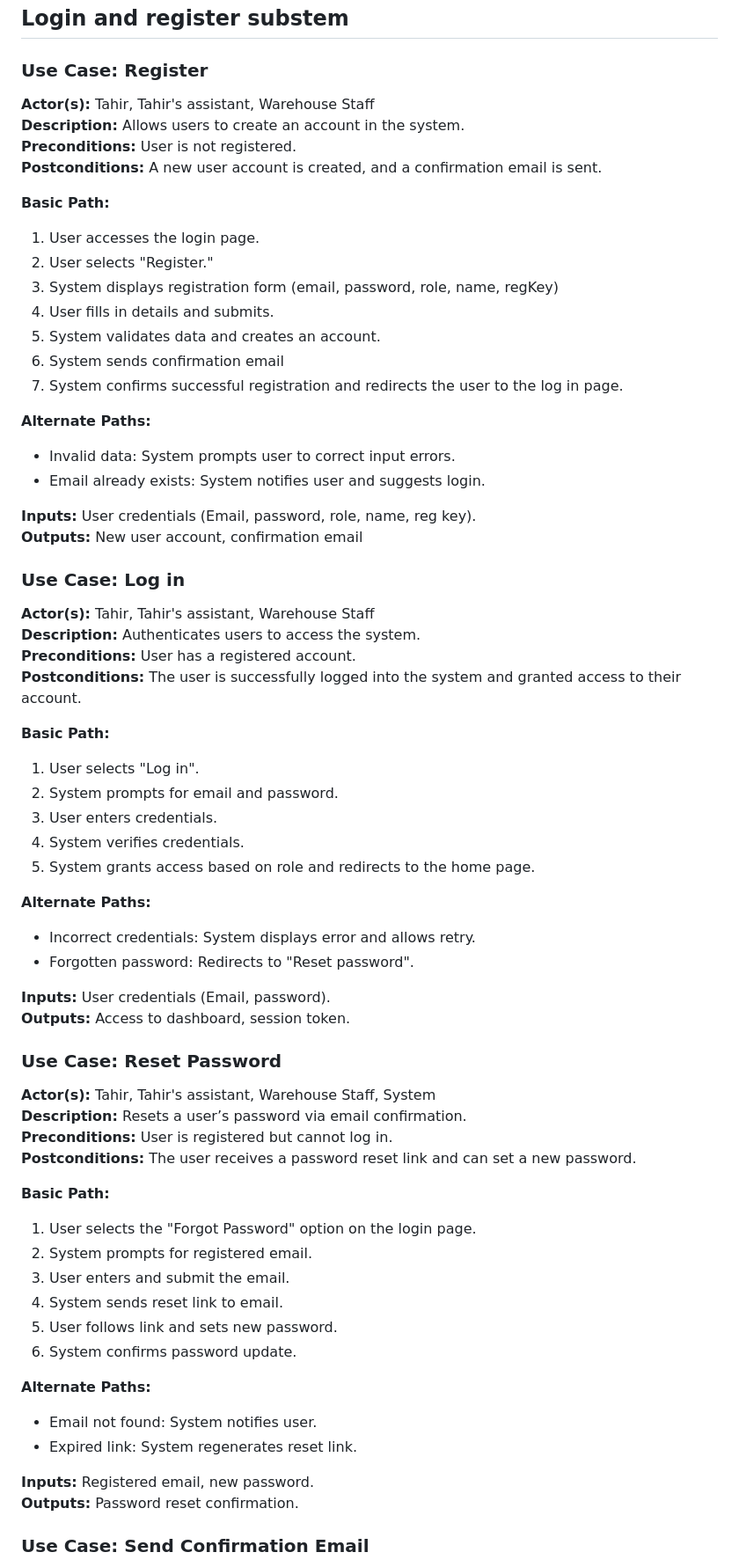
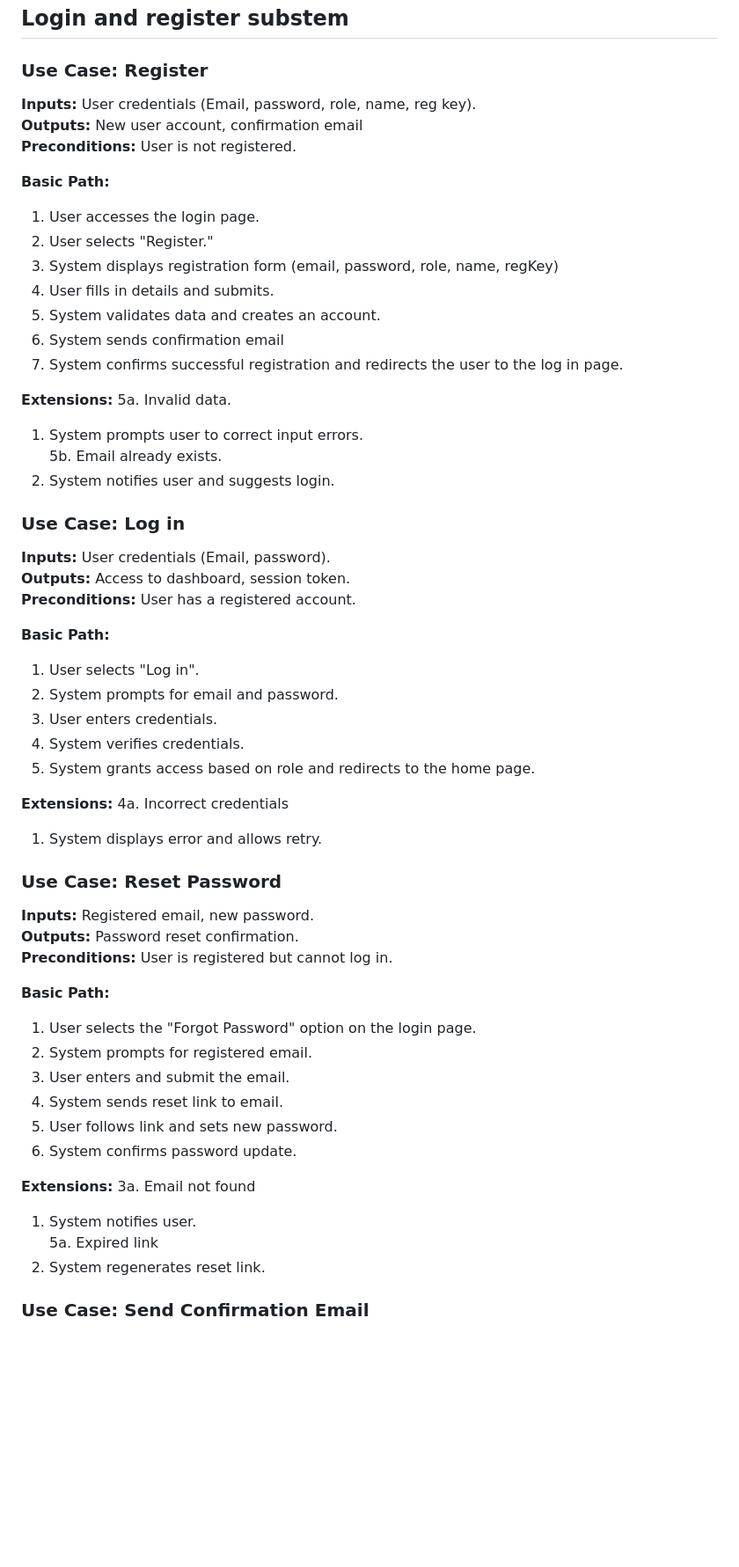
Before and after one commit to Simamkele88/IFM3_GP, a Markdown page: Use Case Descriptions.md, the part around the change. Shown: that part at 88% size. Drawn GitHub-style; blank space fills up the shorter version.

```diff
--- a/Use Case Descriptions.md
+++ b/Use Case Descriptions.md
@@ -1,10 +1,9 @@
 # USE CASE DESCRIPTIONS
 ## Login and register substem
 ### Use Case: Register
-**Actor(s):** Tahir, Tahir's assistant, Warehouse Staff
-**Description:** Allows users to create an account in the system.
+**Inputs:** User credentials (Email, password, role, name, reg key).
+**Outputs:** New user account, confirmation email
 **Preconditions:** User is not registered.
-**Postconditions:** A new user account is created, and a confirmation email is sent.
 
 **Basic Path:**
 1. User accesses the login page.
@@ -15,19 +14,17 @@
 6. System sends confirmation email
 7. System confirms successful registration and redirects the user to the log in page.
 
-**Alternate Paths:**
-- Invalid data: System prompts user to correct input errors.
-- Email already exists: System notifies user and suggests login.
-
-**Inputs:** User credentials (Email, password, role, name, reg key).
-**Outputs:** New user account, confirmation email
+**Extensions:**
+5a. Invalid data.
+1. System prompts user to correct input errors.
+5b. Email already exists.
+1. System notifies user and suggests login.
 
 
 ### Use Case: Log in
-**Actor(s):** Tahir, Tahir's assistant, Warehouse Staff
-**Description:** Authenticates users to access the system.
+**Inputs:** User credentials (Email, password).
+**Outputs:** Access to dashboard, session token.
 **Preconditions:** User has a registered account.
-**Postconditions:** The user is successfully logged into the system and granted access to their account.
 
 **Basic Path:**
 1. User selects "Log in".
@@ -36,19 +33,15 @@
 4. System verifies credentials.
 5. System grants access based on role and redirects to the home page.
 
-**Alternate Paths:**
-- Incorrect credentials: System displays error and allows retry.
-- Forgotten password: Redirects to "Reset password".
-
-**Inputs:** User credentials (Email, password).
-**Outputs:** Access to dashboard, session token.
+**Extensions:**
+4a. Incorrect credentials
+1. System displays error and allows retry.
 
 
 ### Use Case: Reset Password
-**Actor(s):** Tahir, Tahir's assistant, Warehouse Staff, System
-**Description:** Resets a user’s password via email confirmation.
+**Inputs:** Registered email, new password.
+**Outputs:** Password reset confirmation.
 **Preconditions:** User is registered but cannot log in.
-**Postconditions:** The user receives a password reset link and can set a new password.
 
 **Basic Path:**
 1. User selects the "Forgot Password" option on the login page.
@@ -58,12 +51,11 @@
 5. User follows link and sets new password.
 6. System confirms password update.
 
-**Alternate Paths:**
-- Email not found: System notifies user.
-- Expired link: System regenerates reset link.
-
-**Inputs:** Registered email, new password.
-**Outputs:** Password reset confirmation.
+**Extensions:**
+3a. Email not found
+1. System notifies user.
+5a. Expired link
+1. System regenerates reset link.
 
 
 ### Use Case: Send Confirmation Email
```
